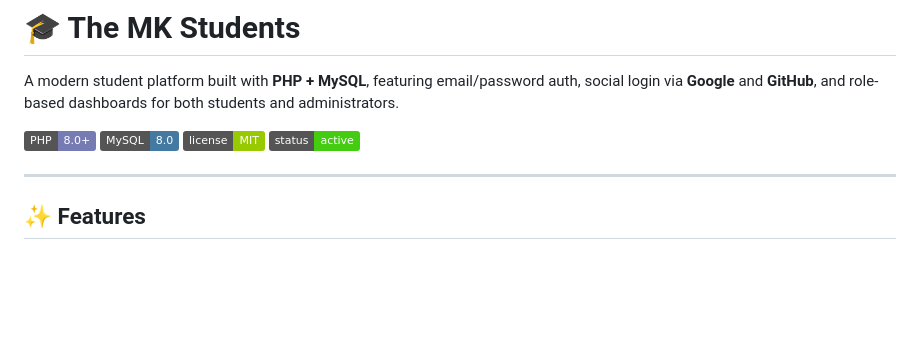
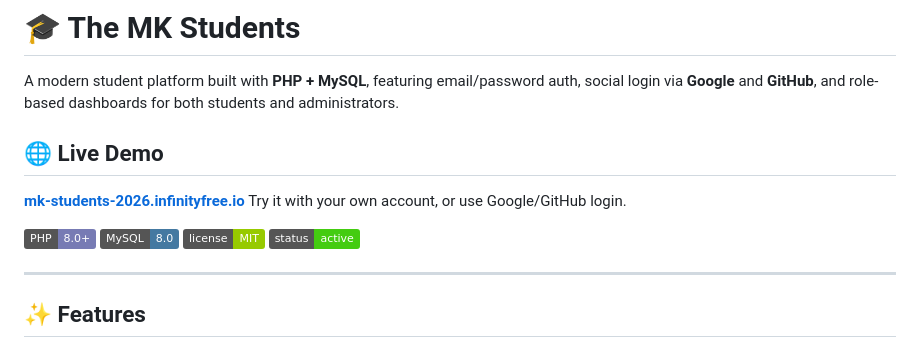
Before and after one commit to moukanecoarfactory-design/mk-students, a Markdown page: README.md, the part around the change. Drawn GitHub-style; badges without logos; blank space fills up the shorter version.

Commit message:
Update README with live demo and badges
Added a live demo link and badges for PHP, MySQL, license, and status.

```diff
--- a/README.md
+++ b/README.md
@@ -1,6 +1,10 @@
 # 🎓 The MK Students
 
 A modern student platform built with **PHP + MySQL**, featuring email/password auth, social login via **Google** and **GitHub**, and role-based dashboards for both students and administrators.
+## 🌐 Live Demo
+
+**[mk-students-2026.infinityfree.io](https://mk-students-2026.infinityfree.io)**
+Try it with your own account, or use Google/GitHub login.
 
 ![PHP](https://img.shields.io/badge/PHP-8.0+-777BB4?logo=php&logoColor=white)
 ![MySQL](https://img.shields.io/badge/MySQL-8.0-4479A1?logo=mysql&logoColor=white)
@@ -8,6 +12,7 @@ A modern student platform built with **PHP + MySQL**, featuring email/password a
 ![Status](https://img.shields.io/badge/status-active-success)
 
 ---
+
 
 ## ✨ Features
 
```
